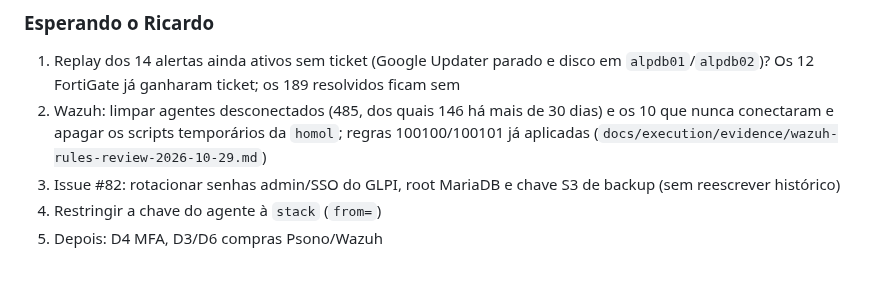
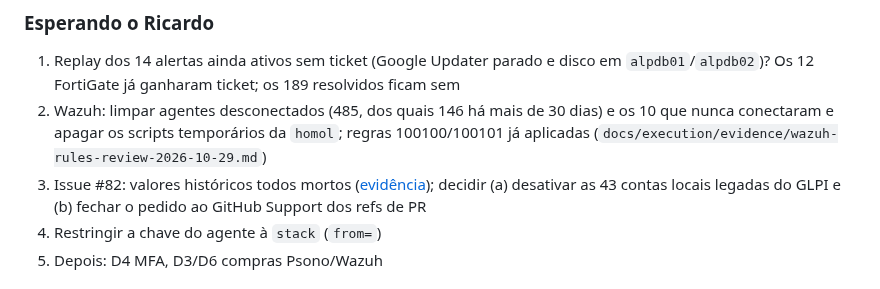
Before and after one commit to resper1965/ness.OS-v2, a Markdown page: STATE.md, the part around the change. Rendered like a GitHub page.

Commit message:
docs: conferência das credenciais expostas (#82)

```diff
--- a/STATE.md
+++ b/STATE.md
@@ -37,7 +37,7 @@ Tasks do [plano de execução](docs/superpowers/plans/2026-10-26-ness-os-executi
 ### Esperando o Ricardo
 1. Replay dos 14 alertas ainda ativos sem ticket (Google Updater parado e disco em `alpdb01`/`alpdb02`)? Os 12 FortiGate já ganharam ticket; os 189 resolvidos ficam sem
 2. Wazuh: limpar agentes desconectados (485, dos quais 146 há mais de 30 dias) e os 10 que nunca conectaram e apagar os scripts temporários da `homol`; regras 100100/100101 já aplicadas (`docs/execution/evidence/wazuh-rules-review-2026-10-29.md`)
-3. Issue #82: rotacionar senhas admin/SSO do GLPI, root MariaDB e chave S3 de backup (sem reescrever histórico)
+3. Issue #82: valores históricos todos mortos ([evidência](docs/execution/evidence/credenciais-82-2026-10-29.md)); decidir (a) desativar as 43 contas locais legadas do GLPI e (b) fechar o pedido ao GitHub Support dos refs de PR
 4. Restringir a chave do agente à `stack` (`from=`)
 5. Depois: D4 MFA, D3/D6 compras Psono/Wazuh
 
```
Also changed, not shown: 1 other file.
